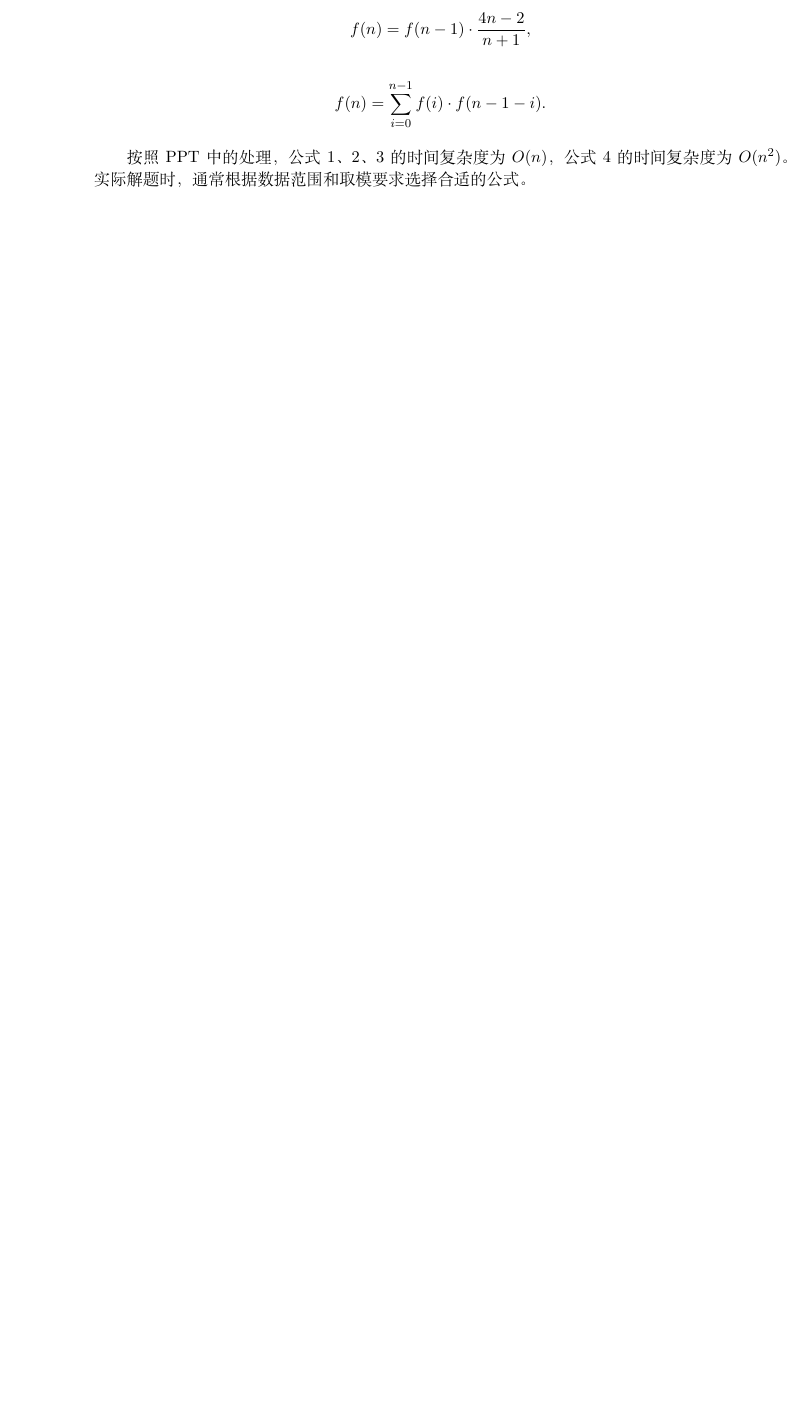
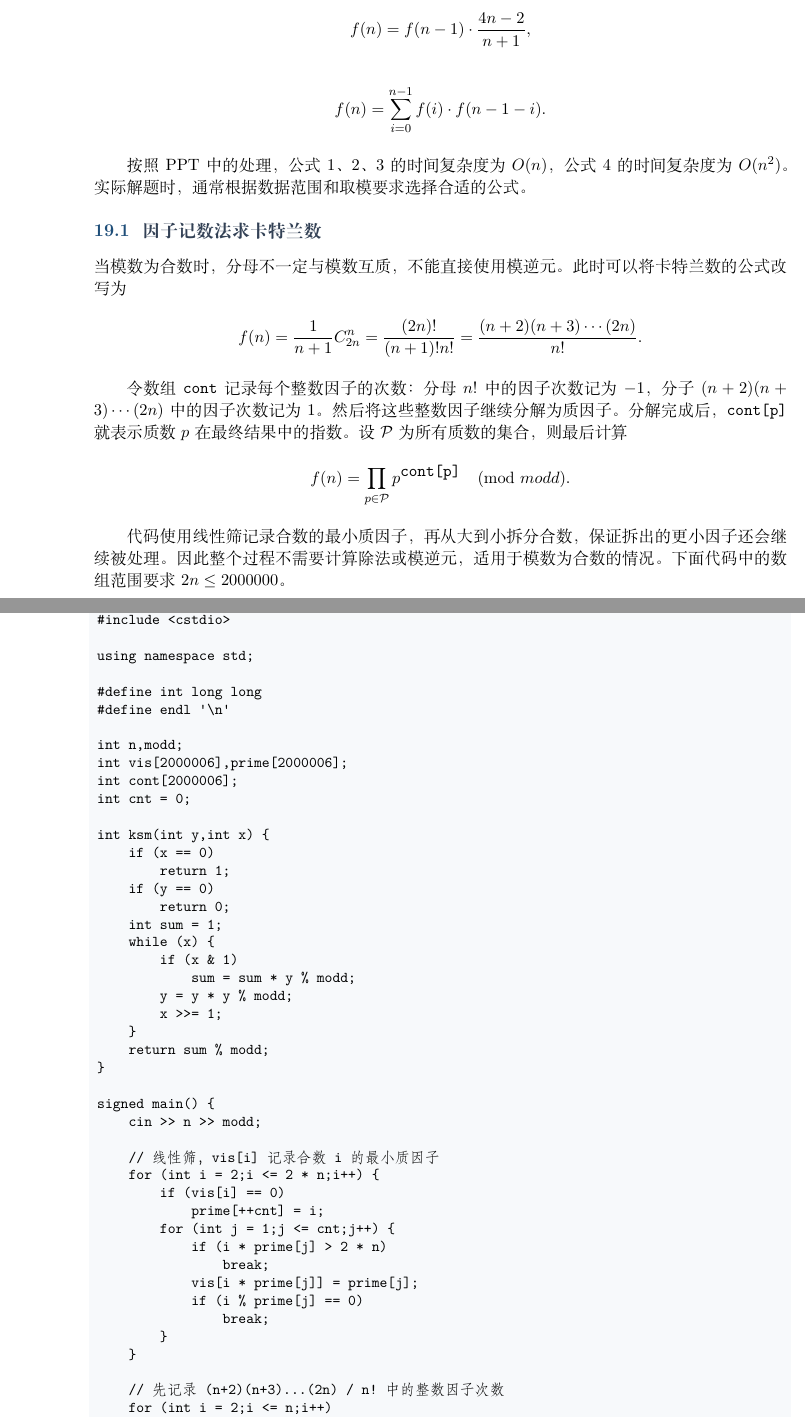
Before and after one commit to HelloMySweetSy/algorithm-notes-latex, a LaTeX document (algorithm_clean.tex): part of page 75 of 78 before the commit and two parts of pages 75 and 76 of 80 after it, the two joined at a grey line, cut so that both start at the same text, the shorter picture padded with empty space. Compiled offline with XeLaTeX.

Commit message:
Add prime factor counting notes

```diff
--- a/algorithm_clean.tex
+++ b/algorithm_clean.tex
@@ -3922,3 +3966,68 @@ f(n)=\sum_{i=0}^{n-1}f(i)\cdot f(n-1-i).
 
 按照 PPT 中的处理，公式 1、2、3 的时间复杂度为 $O(n)$，公式 4 的时间复杂度为 $O(n^2)$。实际解题时，通常根据数据范围和取模要求选择合适的公式。
 
+\subsection{因子记数法求卡特兰数}
+
+当模数为合数时，分母不一定与模数互质，不能直接使用模逆元。此时可以将卡特兰数的公式改写为
+
+\[
+f(n)=\frac{1}{n+1}C_{2n}^{n}
+    =\frac{(2n)!}{(n+1)!n!}
+    =\frac{(n+2)(n+3)\cdots(2n)}{n!}.
+\]
+
+令数组 \texttt{cont} 记录每个整数因子的次数：分母 $n!$ 中的因子次数记为 $-1$，分子 $(n+2)(n+3)\cdots(2n)$ 中的因子次数记为 $1$。然后将这些整数因子继续分解为质因子。分解完成后，\texttt{cont[p]} 就表示质数 $p$ 在最终结果中的指数。设 $\mathcal{P}$ 为所有质数的集合，则最后计算
+
+\[
+f(n)=\prod_{p\in\mathcal{P}}p^{\texttt{cont[p]}}\pmod{modd}.
+\]
+
+代码使用线性筛记录合数的最小质因子，再从大到小拆分合数，保证拆出的更小因子还会继续被处理。因此整个过程不需要计算除法或模逆元，适用于模数为合数的情况。下面代码中的数组范围要求 $2n\le 2000000$。
+
+\begin{CodeBlock}
+#include <iostream>
+#include <cstdio>
+
+using namespace std;
+
+#define int long long
+#define endl '\n'
+
+int n,modd;
+int vis[2000006],prime[2000006];
+int cont[2000006];
+int cnt = 0;
+
+int ksm(int y,int x) {
+    if (x == 0)
+        return 1;
+    if (y == 0)
+        return 0;
+    int sum = 1;
+    while (x) {
+        if (x & 1)
+            sum = sum * y % modd;
+        y = y * y % modd;
+        x >>= 1;
+    }
+    return sum % modd;
+}
+
+signed main() {
+    cin >> n >> modd;
+
+    // 线性筛，vis[i]记录合数i的最小质因子
+    for (int i = 2;i <= 2 * n;i++) {
+        if (vis[i] == 0)
+            prime[++cnt] = i;
+        for (int j = 1;j <= cnt;j++) {
+            if (i * prime[j] > 2 * n)
+                break;
+            vis[i * prime[j]] = prime[j];
+            if (i % prime[j] == 0)
+                break;
+        }
+    }
+
+    // 先记录(n+2)(n+3)...(2n) / n!中的整数因子次数
+    for (int i = 2;i <= n;i++)
```
Also changed, not shown: algorithm_clean.pdf, algorithm_clean.tex (84 more changed lines).
